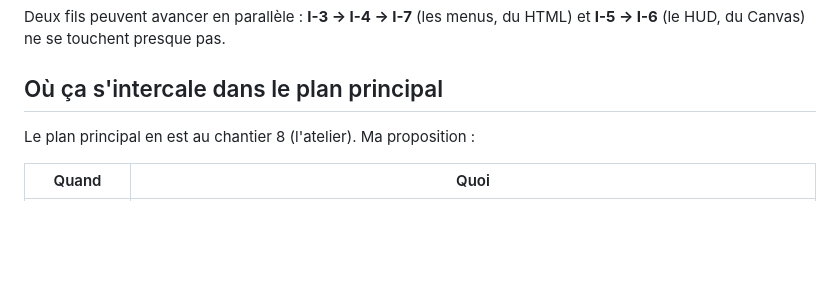
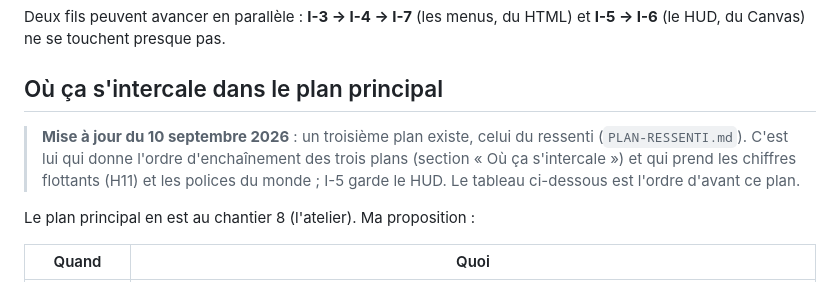
Before and after one commit to Madec01/Way, a Markdown page: PLAN-INTERFACES.md, the part around the change. Drawn GitHub-style; blank space fills up the shorter version.

```diff
--- a/PLAN-INTERFACES.md
+++ b/PLAN-INTERFACES.md
@@ -245,6 +245,8 @@ Deux fils peuvent avancer en parallèle : **I-3 → I-4 → I-7** (les menus, du
 
 ## Où ça s'intercale dans le plan principal
 
+> **Mise à jour du 10 septembre 2026** : un troisième plan existe, celui du ressenti (`PLAN-RESSENTI.md`). C'est lui qui donne l'ordre d'enchaînement des trois plans (section « Où ça s'intercale ») et qui prend les chiffres flottants (H11) et les polices du monde ; I-5 garde le HUD. Le tableau ci-dessous est l'ordre d'avant ce plan.
+
 Le plan principal en est au chantier 8 (l'atelier). Ma proposition :
 
 | Quand | Quoi |
```
Also changed, not shown: PLAN-RESSENTI.md (added, +200 -0 lines).
